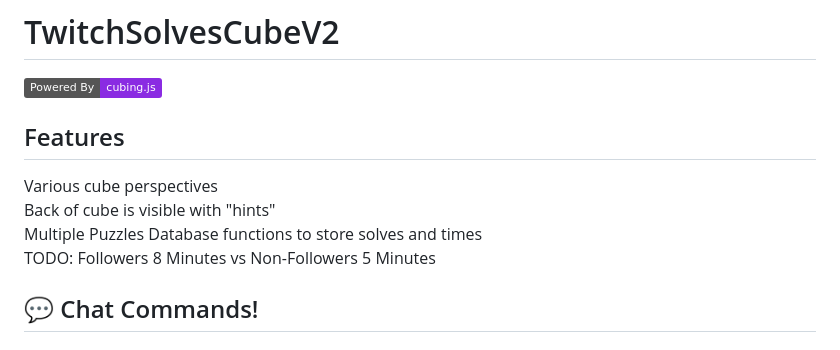
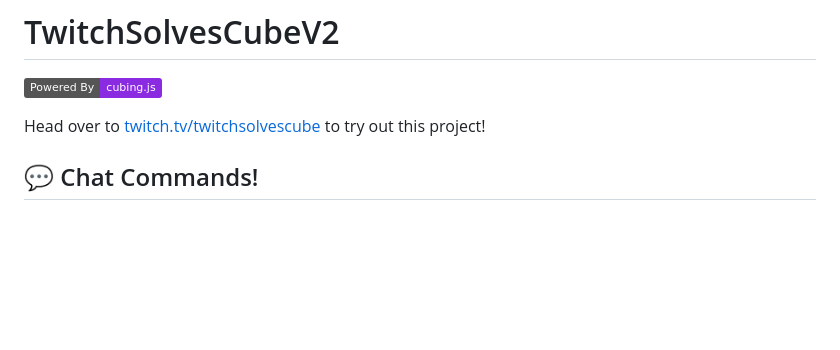
Before and after one commit to TwitchSolvesCube/TwitchSolvesCubeV2, a Markdown page: README.md, the part around the change printed below. Rendered like a GitHub page; badges without logos; blank space fills up the shorter version.

```diff
--- a/README.md
+++ b/README.md
@@ -2,13 +2,7 @@
 
 [![](https://img.shields.io/badge/Powered_By-cubing.js-blueviolet?logo=github)](https://github.com/cubing/cubing.js)
 
-## Features
-
-Various cube perspectives
-Back of cube is visible with "hints"
-Multiple Puzzles
-Database functions to store solves and times
-TODO: Followers 8 Minutes vs Non-Followers 5 Minutes
+Head over to [twitch.tv/twitchsolvescube](https://www.twitch.tv/twitchsolvescube) to try out this project!
 
 ## 💬 Chat Commands!
 
```
Also changed, not shown: other parts of README.md (+2 -58 lines), CONTRIBUTING.md (added, +114 -0 lines).
